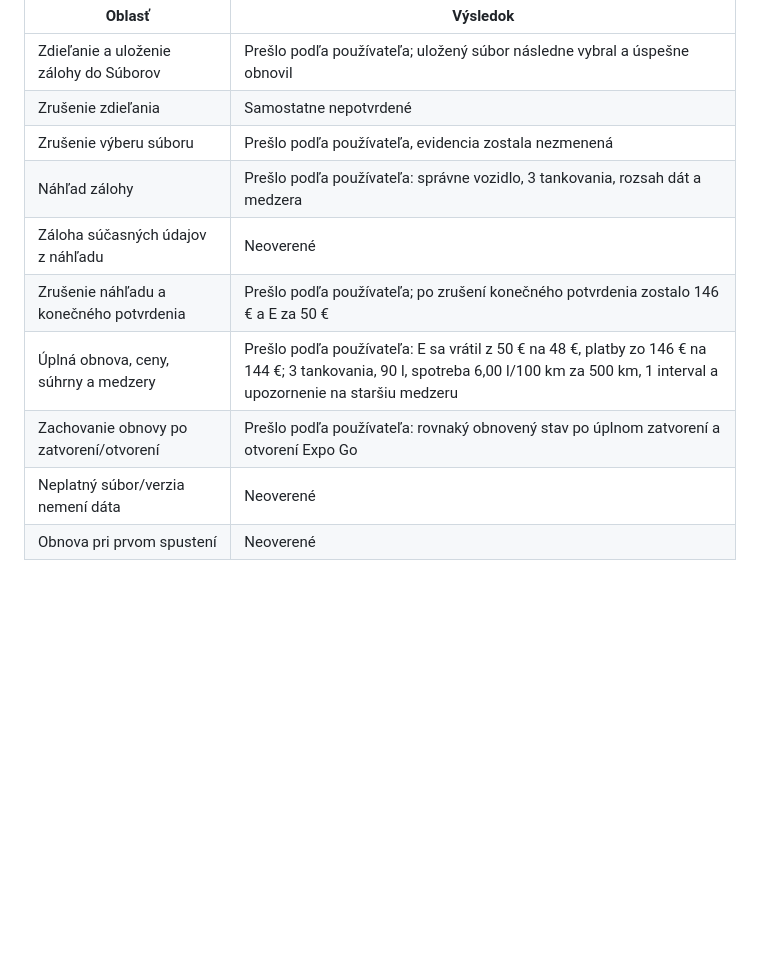
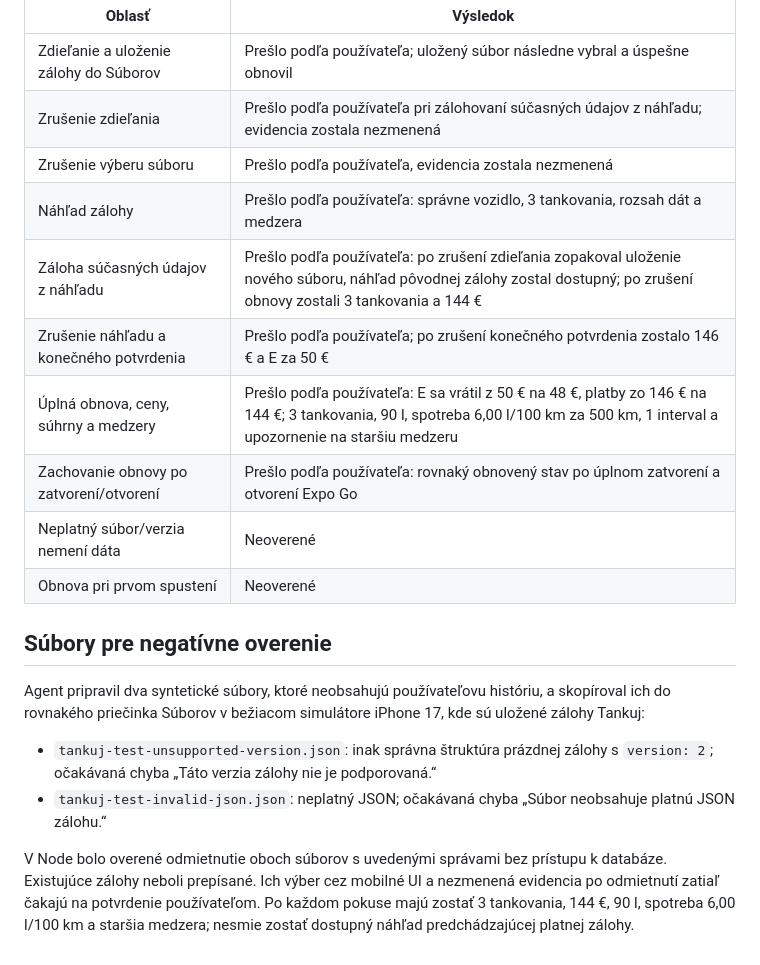
Before and after one commit to vgodaly/tankuj, a Markdown page: docs/manual-backup-verification.md, the part around the change. Drawn GitHub-style; blank space fills up the shorter version.

Commit message:
docs: verify backup from restore preview

```diff
--- a/docs/manual-backup-verification.md
+++ b/docs/manual-backup-verification.md
@@ -20,12 +20,21 @@ Použi testovaciu históriu po [základnom scenári](manual-verification.md): A
 | Oblasť | Výsledok |
 | --- | --- |
 | Zdieľanie a uloženie zálohy do Súborov | Prešlo podľa používateľa; uložený súbor následne vybral a úspešne obnovil |
-| Zrušenie zdieľania | Samostatne nepotvrdené |
+| Zrušenie zdieľania | Prešlo podľa používateľa pri zálohovaní súčasných údajov z náhľadu; evidencia zostala nezmenená |
 | Zrušenie výberu súboru | Prešlo podľa používateľa, evidencia zostala nezmenená |
 | Náhľad zálohy | Prešlo podľa používateľa: správne vozidlo, 3 tankovania, rozsah dát a medzera |
-| Záloha súčasných údajov z náhľadu | Neoverené |
+| Záloha súčasných údajov z náhľadu | Prešlo podľa používateľa: po zrušení zdieľania zopakoval uloženie nového súboru, náhľad pôvodnej zálohy zostal dostupný; po zrušení obnovy zostali 3 tankovania a 144 € |
 | Zrušenie náhľadu a konečného potvrdenia | Prešlo podľa používateľa; po zrušení konečného potvrdenia zostalo 146 € a E za 50 € |
 | Úplná obnova, ceny, súhrny a medzery | Prešlo podľa používateľa: E sa vrátil z 50 € na 48 €, platby zo 146 € na 144 €; 3 tankovania, 90 l, spotreba 6,00 l/100 km za 500 km, 1 interval a upozornenie na staršiu medzeru |
 | Zachovanie obnovy po zatvorení/otvorení | Prešlo podľa používateľa: rovnaký obnovený stav po úplnom zatvorení a otvorení Expo Go |
 | Neplatný súbor/verzia nemení dáta | Neoverené |
 | Obnova pri prvom spustení | Neoverené |
+
+## Súbory pre negatívne overenie
+
+Agent pripravil dva syntetické súbory, ktoré neobsahujú používateľovu históriu, a skopíroval ich do rovnakého priečinka Súborov v bežiacom simulátore iPhone 17, kde sú uložené zálohy Tankuj:
+
+- `tankuj-test-unsupported-version.json`: inak správna štruktúra prázdnej zálohy s `version: 2`; očakávaná chyba „Táto verzia zálohy nie je podporovaná.“
+- `tankuj-test-invalid-json.json`: neplatný JSON; očakávaná chyba „Súbor neobsahuje platnú JSON zálohu.“
+
+V Node bolo overené odmietnutie oboch súborov s uvedenými správami bez prístupu k databáze. Existujúce zálohy neboli prepísané. Ich výber cez mobilné UI a nezmenená evidencia po odmietnutí zatiaľ čakajú na potvrdenie používateľom. Po každom pokuse majú zostať 3 tankovania, 144 €, 90 l, spotreba 6,00 l/100 km a staršia medzera; nesmie zostať dostupný náhľad predchádzajúcej platnej zálohy.
```
Also changed, not shown: docs/backup-and-restore.md (+2 -1 lines), docs/project-status.md (+2 -2 lines).
